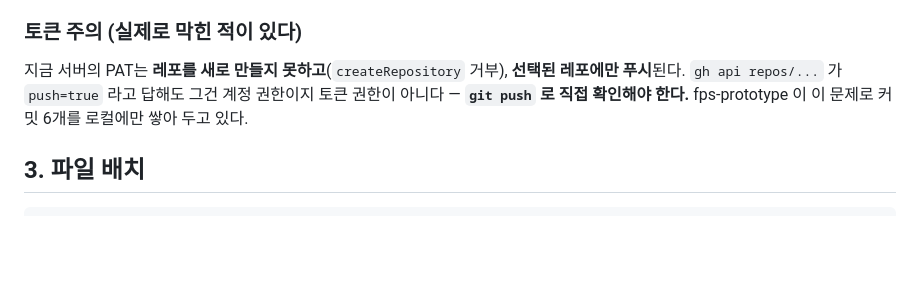
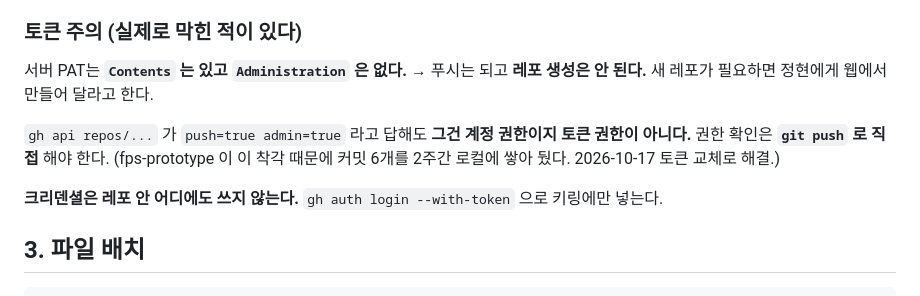
Before and after one commit to jh82130351/battle-royale, a Markdown page: CLAUDE.md, the part around the change. GitHub-like rendering; blank space fills up the shorter version.

````diff
--- a/CLAUDE.md
+++ b/CLAUDE.md
@@ -20,10 +20,14 @@
 - 메인 작업 위치: `~/battle-royale`
 
 ### 토큰 주의 (실제로 막힌 적이 있다)
-지금 서버의 PAT는 **레포를 새로 만들지 못하고**(`createRepository` 거부),
-**선택된 레포에만 푸시**된다. `gh api repos/...` 가 `push=true` 라고 답해도
-그건 계정 권한이지 토큰 권한이 아니다 — **`git push` 로 직접 확인해야 한다.**
-fps-prototype 이 이 문제로 커밋 6개를 로컬에만 쌓아 두고 있다.
+서버 PAT는 **`Contents` 는 있고 `Administration` 은 없다.**
+→ 푸시는 되고 **레포 생성은 안 된다.** 새 레포가 필요하면 정현에게 웹에서 만들어 달라고 한다.
+
+`gh api repos/...` 가 `push=true admin=true` 라고 답해도 **그건 계정 권한이지 토큰 권한이 아니다.**
+권한 확인은 **`git push` 로 직접** 해야 한다.
+(fps-prototype 이 이 착각 때문에 커밋 6개를 2주간 로컬에 쌓아 뒀다. 2026-10-17 토큰 교체로 해결.)
+
+**크리덴셜은 레포 안 어디에도 쓰지 않는다.** `gh auth login --with-token` 으로 키링에만 넣는다.
 
 ## 3. 파일 배치
 ```
````
Also changed, not shown: docs/00-setup.md (+47 -32 lines).
